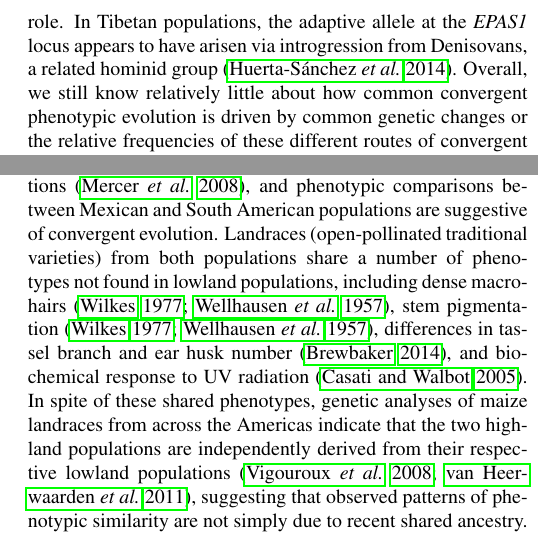
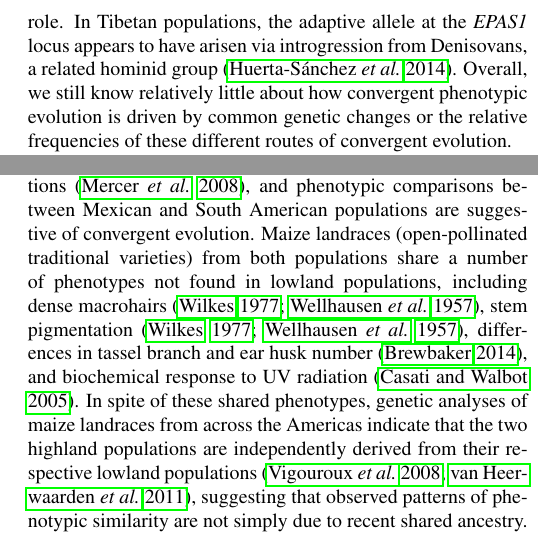
Before and after one commit to lepisorus/hilo_paper, a LaTeX document (HighLow.tex, which reads intro.tex): two parts of the columns of page 2 of 25, joined at a grey line, cut so that both start at the same text. Compiled offline with pdfLaTeX.

Commit message:
edits to intro

```diff
--- a/intro.tex
+++ b/intro.tex
@@ -16,7 +16,7 @@ Not all convergent phenotypic evolution is the result of convergent evolution at
 Recent studies of adaptation to high elevation in humans, for example, reveal that the genes involved in highland adaptation are largely distinct among Tibetan, Andean and Ethiopian populations \cite[]{Bigham_2010_20838600,Scheinfeldt_2012_22264333,Alkorta-Aranburu_2012_23236293}.
 While observations of independent origin may be due to a complex genetic architecture or standing genetic variation, introgression from related populations may also play a role.
 In Tibetan populations, the adaptive allele at the \emph{EPAS1} locus appears to have arisen via introgression from Denisovans, a related hominid group \cite[]{huerta2014altitude}.
-Overall, we still know relatively little about how common convergent phenotypic evolution is driven by common genetic changes or the relative frequencies of these different routes of convergent evolution.
+Overall, we still know relatively little about how convergent phenotypic evolution is driven by common genetic changes or the relative frequencies of these different routes of convergent evolution.
 
 The adaptation of maize to high elevation environments (\emph{Zea mays} ssp. \emph{mays}) provides an excellent opportunity to investigate the molecular basis of convergent evolution.
 Maize was domesticated from the wild teosinte \emph{Zea mays} ssp. \emph{parviglumis} (hereafter \emph{parviglumis}) in the lowlands of southwest Mexico $\sim$9,000 years before present (BP) \cite[]{Matsuoka_2002_11983901,Piperno_2009_19307570,vanHeerwaarden_2011_21189301}.
@@ -25,7 +25,7 @@ years later \cite[]{Perry_2006_16511492,Grobman_2012_22307642}.
 The transition from lowland to highland habitats spanned similar environmental gradients in Mexico and South America (Figure~\ref{supp:colfreq}) and presented a host of novel challenges that often accompany highland adaptation including reduced temperature, increased ultraviolet radiation, and reduced partial pressure of atmospheric gases \cite[]{Korner_2007_17988759}.
 
 Common garden experiments in Mexico reveal that highland maize has successfully adapted to high elevation conditions \cite[]{Mercer2008}, and phenotypic comparisons between Mexican and South American populations are suggestive of convergent evolution.
-Landraces (open-pollinated traditional varieties) from both populations share a number of phenotypes not found in lowland populations, including dense macrohairs \cite[]{Wilkes_1977,Wellhausen1957:book}, stem pigmentation \cite[]{Wilkes_1977,Wellhausen1957:book}, differences in tassel branch and ear husk number \cite[]{brewbaker2014diversity}, and biochemical response to UV radiation \cite[]{Casati2005}.
+Maize landraces (open-pollinated traditional varieties) from both populations share a number of phenotypes not found in lowland populations, including dense macrohairs \cite[]{Wilkes_1977,Wellhausen1957:book}, stem pigmentation \cite[]{Wilkes_1977,Wellhausen1957:book}, differences in tassel branch and ear husk number \cite[]{brewbaker2014diversity}, and biochemical response to UV radiation \cite[]{Casati2005}.
 In spite of these shared phenotypes, genetic analyses of maize landraces from across the Americas indicate that the two highland populations are independently derived from their respective lowland populations \cite[]{Vigouroux_2008_21632329, vanHeerwaarden_2011_21189301}, suggesting that observed patterns of phenotypic similarity are not simply due to recent shared ancestry.
 
 In addition to convergent evolution between maize landraces, a number of lines of evidence suggest convergent evolution in the related wild teosintes.
```
Also changed, not shown: HighLow.pdf, intro.tex (4 more changed lines), 2 other files.
